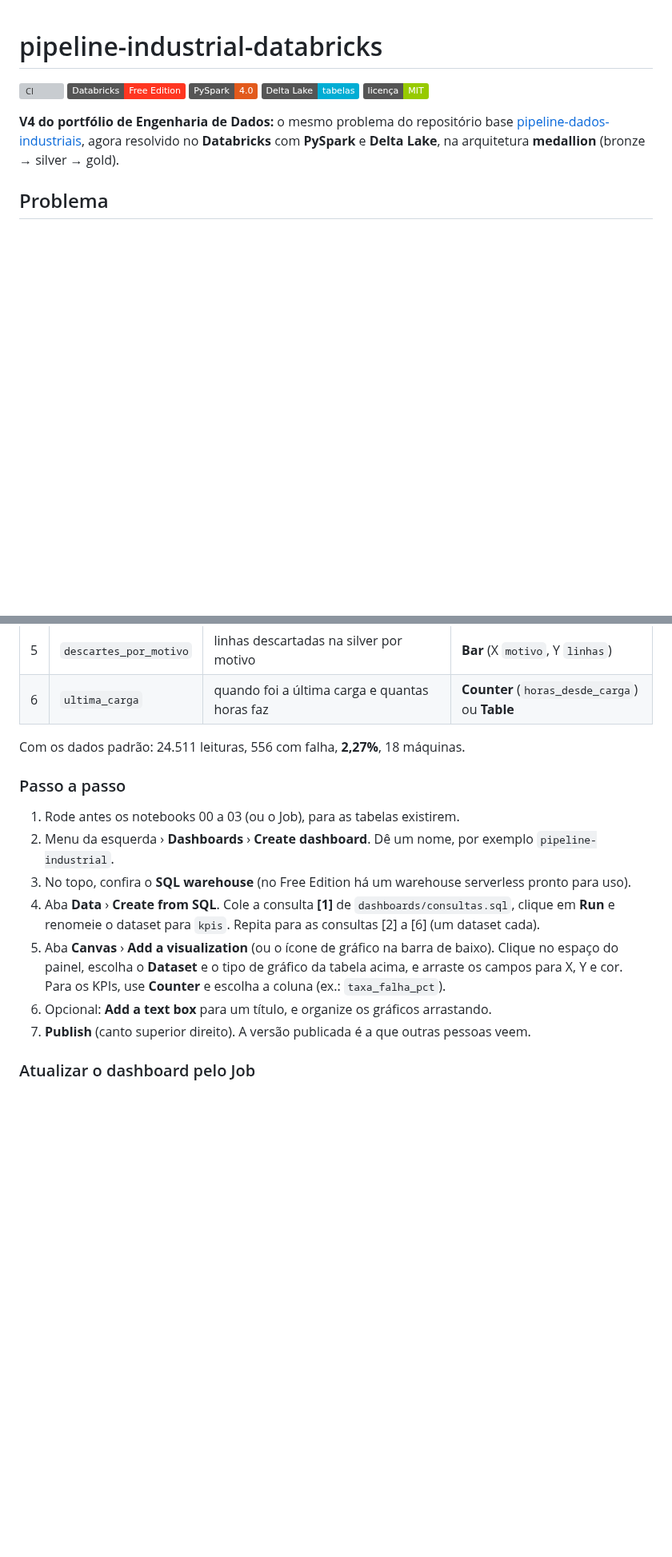
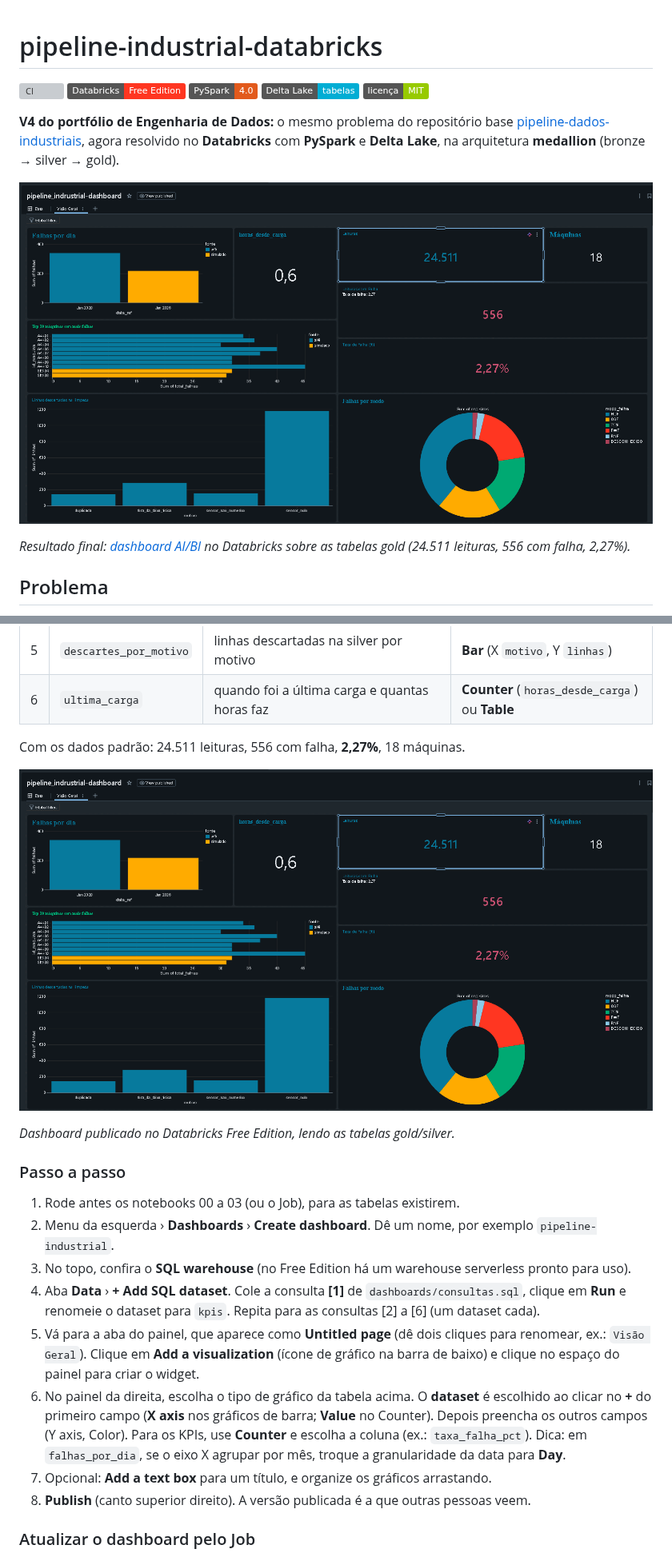
Before and after one commit to DenisPaulo/pipeline-industrial-databricks, a Markdown page: README.md, 2 parts joined by grey strips. Shown at 80% size. Drawn GitHub-style; pictures changed too: docs/img/dashboard_databricks.png (added); badges without logos; blank space fills up the shorter version; grey boxes are pictures that could not be loaded.

Commit message:
docs: print do dashboard AI/BI e passo a passo conforme a interface real

```diff
--- a/README.md
+++ b/README.md
@@ -9,6 +9,10 @@
 **V4 do portfólio de Engenharia de Dados:** o mesmo problema do repositório base
 [pipeline-dados-industriais](https://github.com/DenisPaulo/pipeline-dados-industriais), agora resolvido no
 **Databricks** com **PySpark** e **Delta Lake**, na arquitetura **medallion** (bronze → silver → gold).
+
+![Dashboard AI/BI do projeto no Databricks Free Edition](docs/img/dashboard_databricks.png)
+
+*Resultado final: [dashboard AI/BI](#dashboard-aibi) no Databricks sobre as tabelas gold (24.511 leituras, 556 com falha, 2,27%).*
 
 ## Problema
 
@@ -173,18 +177,26 @@ e monta gráficos em cima delas, sem instalar nada. As 6 consultas estão em
 
 Com os dados padrão: 24.511 leituras, 556 com falha, **2,27%**, 18 máquinas.
 
+![Dashboard AI/BI publicado no Databricks Free Edition: KPIs, falhas por dia, top 10 máquinas, descartes por motivo e falhas por modo](docs/img/dashboard_databricks.png)
+
+*Dashboard publicado no Databricks Free Edition, lendo as tabelas gold/silver.*
+
 ### Passo a passo
 
 1. Rode antes os notebooks 00 a 03 (ou o Job), para as tabelas existirem.
 2. Menu da esquerda › **Dashboards** › **Create dashboard**. Dê um nome, por exemplo `pipeline-industrial`.
 3. No topo, confira o **SQL warehouse** (no Free Edition há um warehouse serverless pronto para uso).
-4. Aba **Data** › **Create from SQL**. Cole a consulta **[1]** de `dashboards/consultas.sql`, clique em
+4. Aba **Data** › **+ Add SQL dataset**. Cole a consulta **[1]** de `dashboards/consultas.sql`, clique em
    **Run** e renomeie o dataset para `kpis`. Repita para as consultas [2] a [6] (um dataset cada).
-5. Aba **Canvas** › **Add a visualization** (ou o ícone de gráfico na barra de baixo). Clique no
-   espaço do painel, escolha o **Dataset** e o tipo de gráfico da tabela acima, e arraste os campos
-   para X, Y e cor. Para os KPIs, use **Counter** e escolha a coluna (ex.: `taxa_falha_pct`).
-6. Opcional: **Add a text box** para um título, e organize os gráficos arrastando.
-7. **Publish** (canto superior direito). A versão publicada é a que outras pessoas veem.
+5. Vá para a aba do painel, que aparece como **Untitled page** (dê dois cliques para renomear, ex.:
+   `Visão Geral`). Clique em **Add a visualization** (ícone de gráfico na barra de baixo) e clique no
+   espaço do painel para criar o widget.
+6. No painel da direita, escolha o tipo de gráfico da tabela acima. O **dataset** é escolhido ao clicar no
+   **+** do primeiro campo (**X axis** nos gráficos de barra; **Value** no Counter). Depois preencha os
+   outros campos (Y axis, Color). Para os KPIs, use **Counter** e escolha a coluna (ex.: `taxa_falha_pct`).
+   Dica: em `falhas_por_dia`, se o eixo X agrupar por mês, troque a granularidade da data para **Day**.
+7. Opcional: **Add a text box** para um título, e organize os gráficos arrastando.
+8. **Publish** (canto superior direito). A versão publicada é a que outras pessoas veem.
 
 ### Atualizar o dashboard pelo Job
 
```
